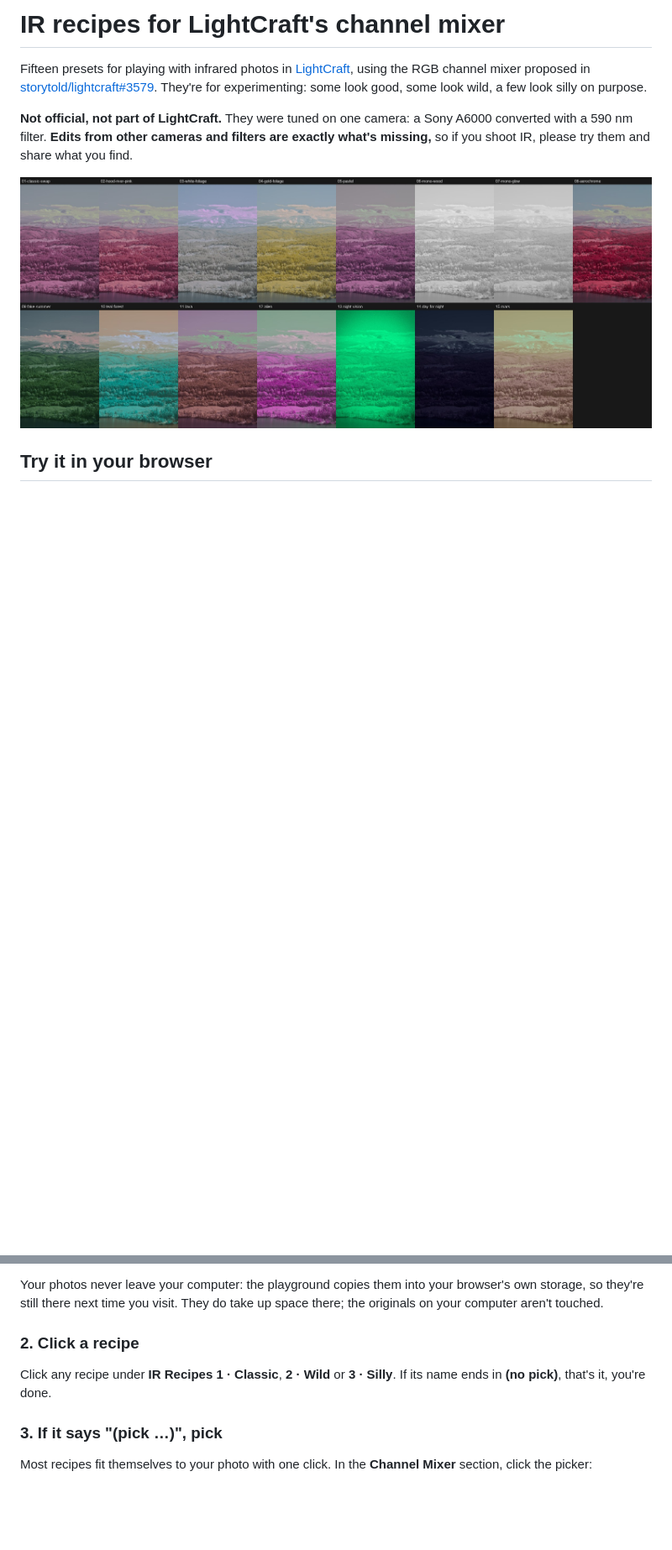
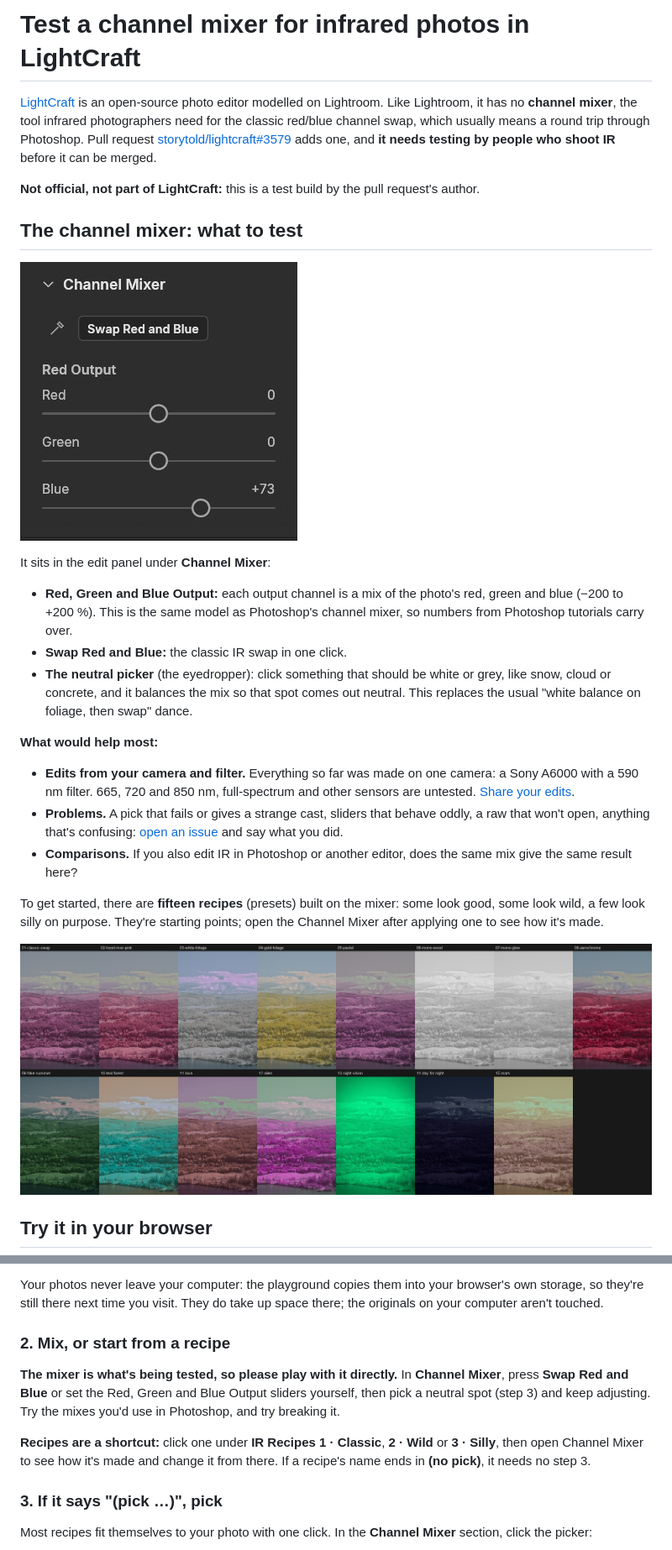
Before and after one commit to darthnut/lightcraft-ir-recipes, a Markdown page: README.md, 2 parts joined by grey strips. Shown at 84% size. GitHub-like rendering; pictures changed too: guide/0-channel-mixer.jpg (added); blank space fills up the shorter version.

Commit message:
README: lead with the channel mixer as the thing to test; recipes are a shortcut
Co-Authored-By: Claude Opus 5.5 <noreply@anthropic.com>

```diff
--- a/README.md
+++ b/README.md
@@ -1,12 +1,37 @@
-# IR recipes for LightCraft's channel mixer
+# Test a channel mixer for infrared photos in LightCraft
 
-Fifteen presets for playing with infrared photos in [LightCraft](https://github.com/storytold/lightcraft), using the
-RGB channel mixer proposed in [storytold/lightcraft#3579](https://github.com/storytold/lightcraft/pull/3579). They're for
-experimenting: some look good, some look wild, a few look silly on purpose.
+[LightCraft](https://github.com/storytold/lightcraft) is an open-source photo editor modelled on Lightroom. Like
+Lightroom, it has no **channel mixer**, the tool infrared photographers need for the classic red/blue channel swap,
+which usually means a round trip through Photoshop. Pull request
+[storytold/lightcraft#3579](https://github.com/storytold/lightcraft/pull/3579) adds one, and **it needs testing by
+people who shoot IR** before it can be merged.
 
-**Not official, not part of LightCraft.** They were tuned on one camera: a Sony A6000 converted with a 590 nm filter.
-**Edits from other cameras and filters are exactly what's missing,** so if you shoot IR, please try them and share
-what you find.
+**Not official, not part of LightCraft:** this is a test build by the pull request's author.
+
+## The channel mixer: what to test
+
+![The Channel Mixer panel](guide/0-channel-mixer.jpg)
+
+It sits in the edit panel under **Channel Mixer**:
+
+- **Red, Green and Blue Output:** each output channel is a mix of the photo's red, green and blue (−200 to +200 %).
+  This is the same model as Photoshop's channel mixer, so numbers from Photoshop tutorials carry over.
+- **Swap Red and Blue:** the classic IR swap in one click.
+- **The neutral picker** (the eyedropper): click something that should be white or grey, like snow, cloud or
+  concrete, and it balances the mix so that spot comes out neutral. This replaces the usual "white balance on foliage,
+  then swap" dance.
+
+**What would help most:**
+
+- **Edits from your camera and filter.** Everything so far was made on one camera: a Sony A6000 with a 590 nm filter.
+  665, 720 and 850 nm, full-spectrum and other sensors are untested. [Share your edits](#4-share-your-edit).
+- **Problems.** A pick that fails or gives a strange cast, sliders that behave oddly, a raw that won't open, anything
+  that's confusing: [open an issue](https://github.com/darthnut/lightcraft-ir-recipes/issues/new) and say what
+  you did.
+- **Comparisons.** If you also edit IR in Photoshop or another editor, does the same mix give the same result here?
+
+To get started, there are **fifteen recipes** (presets) built on the mixer: some look good, some look wild, a few look
+silly on purpose. They're starting points; open the Channel Mixer after applying one to see how it's made.
 
 ![The fifteen recipes on one 590 nm photo of Mt. Hood](contact-sheet.jpg)
 
@@ -48,10 +73,15 @@ work too. A JPEG has already had the camera's white balance and colours baked in
 Your photos never leave your computer: the playground copies them into your browser's own storage, so they're still
 there next time you visit. They do take up space there; the originals on your computer aren't touched.
 
-### 2. Click a recipe
+### 2. Mix, or start from a recipe
 
-Click any recipe under **IR Recipes 1 · Classic**, **2 · Wild** or **3 · Silly**. If its name ends in **(no pick)**,
-that's it, you're done.
+**The mixer is what's being tested, so please play with it directly.** In **Channel Mixer**, press **Swap Red and
+Blue** or set the Red, Green and Blue Output sliders yourself, then pick a neutral spot (step 3) and keep adjusting.
+Try the mixes you'd use in Photoshop, and try breaking it.
+
+**Recipes are a shortcut:** click one under **IR Recipes 1 · Classic**, **2 · Wild** or **3 · Silly**, then open
+Channel Mixer to see how it's made and change it from there. If a recipe's name ends in **(no pick)**, it needs no
+step 3.
 
 ### 3. If it says "(pick …)", pick
 
```
